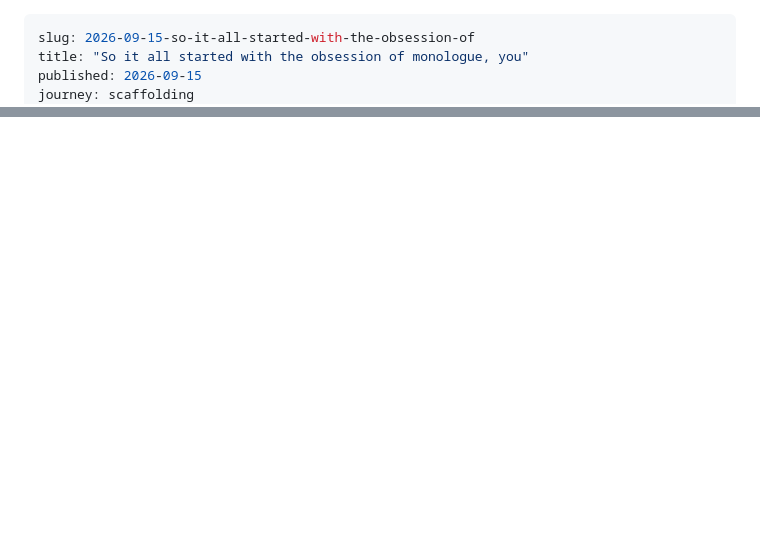
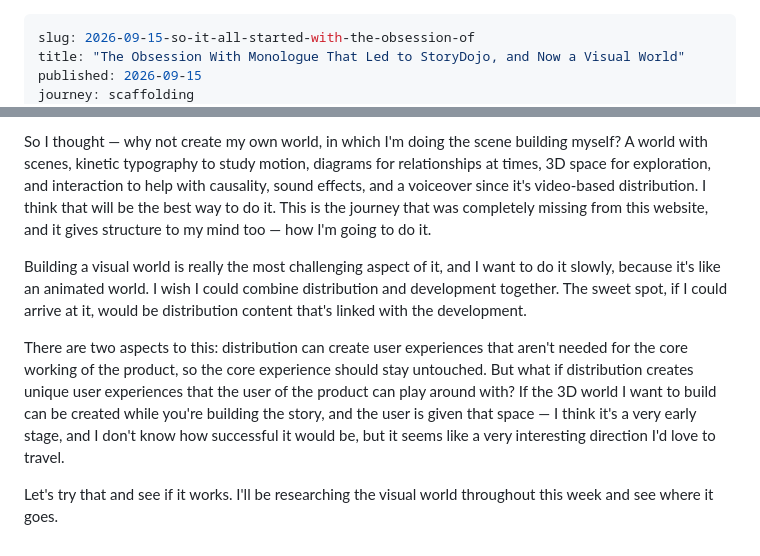
Before and after one commit to sumit-labz/field-notes, a Markdown page: posts/2026-09-15-so-it-all-started-with-the-obsession-of.md, 2 parts joined by grey strips. Drawn GitHub-style; blank space fills up the shorter version.

```diff
--- a/posts/2026-09-15-so-it-all-started-with-the-obsession-of.md
+++ b/posts/2026-09-15-so-it-all-started-with-the-obsession-of.md
@@ -1,6 +1,6 @@
 ---
 slug: 2026-09-15-so-it-all-started-with-the-obsession-of
-title: "So it all started with the obsession of monologue, you"
+title: "The Obsession With Monologue That Led to StoryDojo, and Now a Visual World"
 published: 2026-09-15
 journey: scaffolding
 fragments:
@@ -14,0 +28,7 @@ So it all started with the obsession of monologue, you know, when I watched the
+So I thought — why not create my own world, in which I'm doing the scene building myself? A world with scenes, kinetic typography to study motion, diagrams for relationships at times, 3D space for exploration, and interaction to help with causality, sound effects, and a voiceover since it's video-based distribution. I think that will be the best way to do it. This is the journey that was completely missing from this website, and it gives structure to my mind too — how I'm going to do it.
+
+Building a visual world is really the most challenging aspect of it, and I want to do it slowly, because it's like an animated world. I wish I could combine distribution and development together. The sweet spot, if I could arrive at it, would be distribution content that's linked with the development.
+
+There are two aspects to this: distribution can create user experiences that aren't needed for the core working of the product, so the core experience should stay untouched. But what if distribution creates unique user experiences that the user of the product can play around with? If the 3D world I want to build can be created while you're building the story, and the user is given that space — I think it's a very early stage, and I don't know how successful it would be, but it seems like a very interesting direction I'd love to travel.
+
+Let's try that and see if it works. I'll be researching the visual world throughout this week and see where it goes.
```
Also changed, not shown: other parts of posts/2026-09-15-so-it-all-started-with-the-obsession-of.md (+16 -3 lines).
